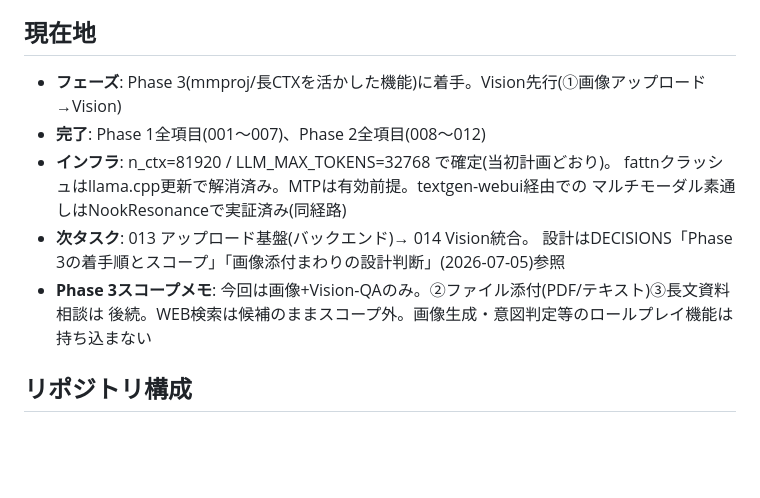
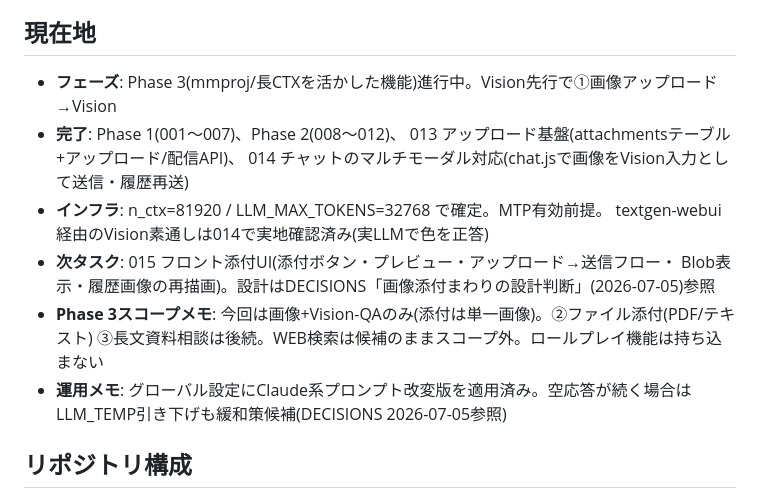
Before and after one commit to Fuua0408/plainchat, a Markdown page: HANDOVER.md, the part around the change. Drawn GitHub-style; blank space fills up the shorter version.

```diff
--- a/HANDOVER.md
+++ b/HANDOVER.md
@@ -9,15 +9,18 @@
 - GitHub Public(MIT License)。機密・実環境情報(IP/ホスト名等)はコミット禁止
 
 ## 現在地
-- **フェーズ**: Phase 3(mmproj/長CTXを活かした機能)に着手。Vision先行(①画像アップロード→Vision)
-- **完了**: Phase 1全項目(001〜007)、Phase 2全項目(008〜012)
-- **インフラ**: n_ctx=81920 / LLM_MAX_TOKENS=32768 で確定(当初計画どおり)。
-  fattnクラッシュはllama.cpp更新で解消済み。MTPは有効前提。textgen-webui経由での
-  マルチモーダル素通しはNookResonanceで実証済み(同経路)
-- **次タスク**: 013 アップロード基盤(バックエンド)→ 014 Vision統合。
-  設計はDECISIONS「Phase 3の着手順とスコープ」「画像添付まわりの設計判断」(2026-07-05)参照
-- **Phase 3スコープメモ**: 今回は画像+Vision-QAのみ。②ファイル添付(PDF/テキスト)③長文資料相談は
-  後続。WEB検索は候補のままスコープ外。画像生成・意図判定等のロールプレイ機能は持ち込まない
+- **フェーズ**: Phase 3(mmproj/長CTXを活かした機能)進行中。Vision先行で①画像アップロード→Vision
+- **完了**: Phase 1(001〜007)、Phase 2(008〜012)、
+  013 アップロード基盤(attachmentsテーブル+アップロード/配信API)、
+  014 チャットのマルチモーダル対応(chat.jsで画像をVision入力として送信・履歴再送)
+- **インフラ**: n_ctx=81920 / LLM_MAX_TOKENS=32768 で確定。MTP有効前提。
+  textgen-webui経由のVision素通しは014で実地確認済み(実LLMで色を正答)
+- **次タスク**: 015 フロント添付UI(添付ボタン・プレビュー・アップロード→送信フロー・
+  Blob表示・履歴画像の再描画)。設計はDECISIONS「画像添付まわりの設計判断」(2026-07-05)参照
+- **Phase 3スコープメモ**: 今回は画像+Vision-QAのみ(添付は単一画像)。②ファイル添付(PDF/テキスト)
+  ③長文資料相談は後続。WEB検索は候補のままスコープ外。ロールプレイ機能は持ち込まない
+- **運用メモ**: グローバル設定にClaude系プロンプト改変版を適用済み。空応答が続く場合は
+  LLM_TEMP引き下げも緩和策候補(DECISIONS 2026-07-05参照)
 
 ## リポジトリ構成
 - src/index.js            : Expressエントリポイント(ポート 18091)
```
Also changed, not shown: DECISIONS.md (+8 -0 lines).
